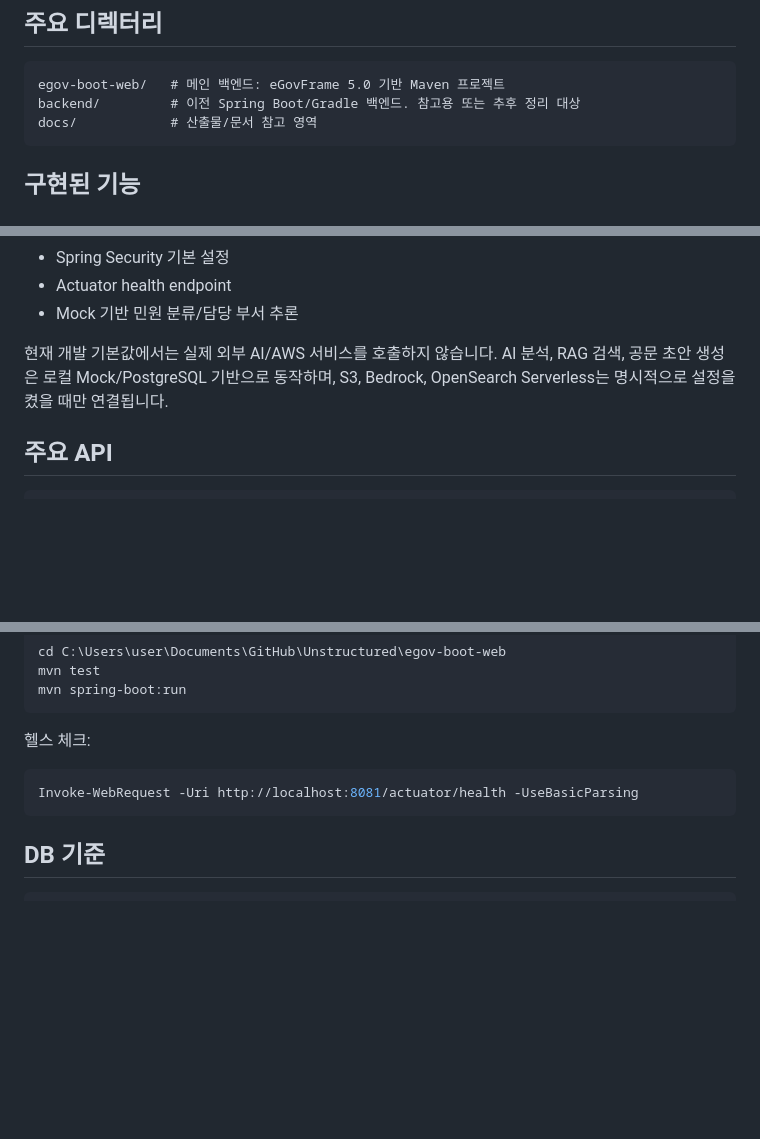
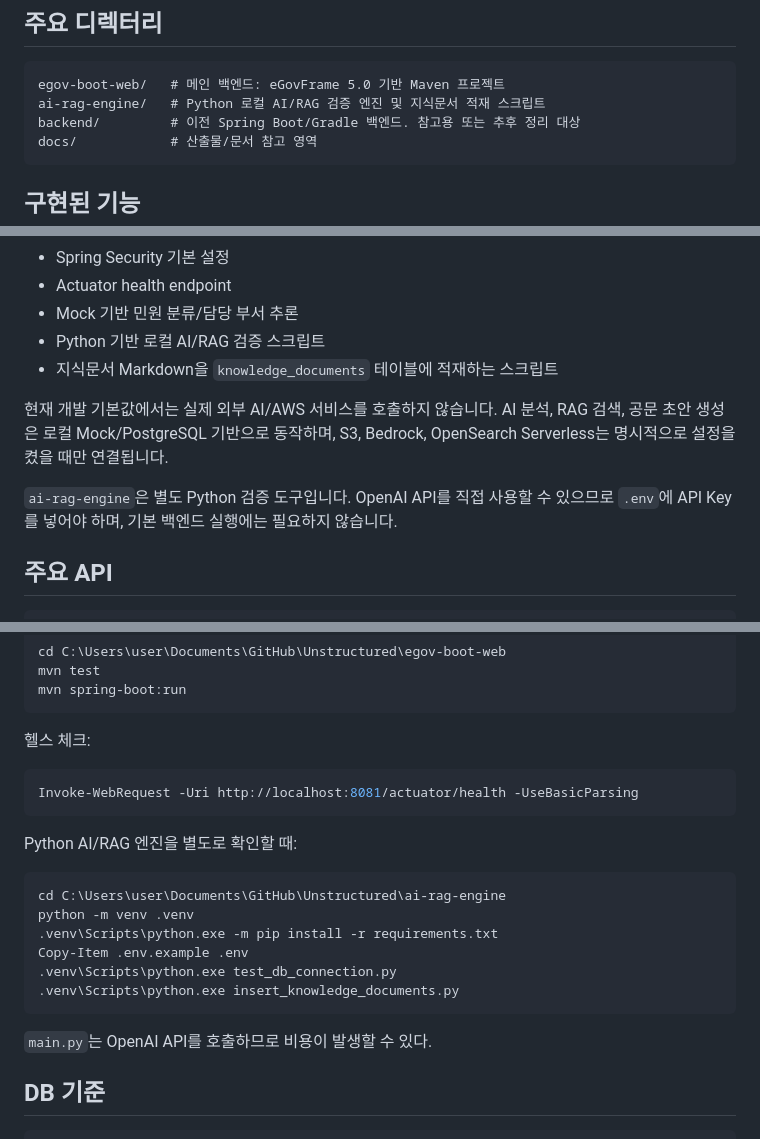
Before and after one commit to SH-L1/Unstructured, a Markdown page: README.md, 3 parts joined by grey strips. Rendered like a GitHub page; blank space fills up the shorter version.

Commit message:
Update Markdown
마크다운 파일 업데이트

````diff
--- a/README.md
+++ b/README.md
@@ -19,6 +19,7 @@
 
 ```text
 egov-boot-web/   # 메인 백엔드: eGovFrame 5.0 기반 Maven 프로젝트
+ai-rag-engine/   # Python 로컬 AI/RAG 검증 엔진 및 지식문서 적재 스크립트
 backend/         # 이전 Spring Boot/Gradle 백엔드. 참고용 또는 추후 정리 대상
 docs/            # 산출물/문서 참고 영역
 ```
@@ -43,8 +44,12 @@ docs/            # 산출물/문서 참고 영역
 - Spring Security 기본 설정
 - Actuator health endpoint
 - Mock 기반 민원 분류/담당 부서 추론
+- Python 기반 로컬 AI/RAG 검증 스크립트
+- 지식문서 Markdown을 `knowledge_documents` 테이블에 적재하는 스크립트
 
 현재 개발 기본값에서는 실제 외부 AI/AWS 서비스를 호출하지 않습니다. AI 분석, RAG 검색, 공문 초안 생성은 로컬 Mock/PostgreSQL 기반으로 동작하며, S3, Bedrock, OpenSearch Serverless는 명시적으로 설정을 켰을 때만 연결됩니다.
+
+`ai-rag-engine`은 별도 Python 검증 도구입니다. OpenAI API를 직접 사용할 수 있으므로 `.env`에 API Key를 넣어야 하며, 기본 백엔드 실행에는 필요하지 않습니다.
 
 ## 주요 API
 
@@ -82,6 +87,19 @@ mvn spring-boot:run
 Invoke-WebRequest -Uri http://localhost:8081/actuator/health -UseBasicParsing
 ```
 
+Python AI/RAG 엔진을 별도로 확인할 때:
+
+```powershell
+cd C:\Users\user\Documents\GitHub\Unstructured\ai-rag-engine
+python -m venv .venv
+.venv\Scripts\python.exe -m pip install -r requirements.txt
+Copy-Item .env.example .env
+.venv\Scripts\python.exe test_db_connection.py
+.venv\Scripts\python.exe insert_knowledge_documents.py
+```
+
+`main.py`는 OpenAI API를 호출하므로 비용이 발생할 수 있다.
+
 ## DB 기준
 
 ```text
````
Also changed, not shown: PLAN.md (+55 -0 lines), SETUP_SUMMARY.md (+47 -0 lines).
